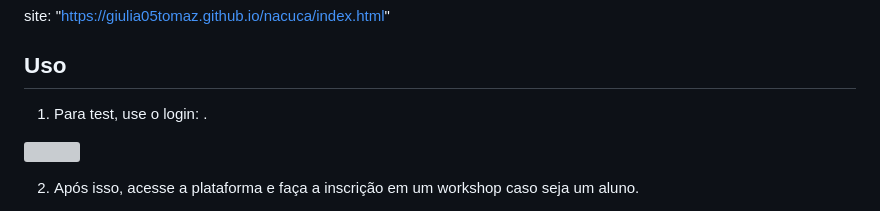
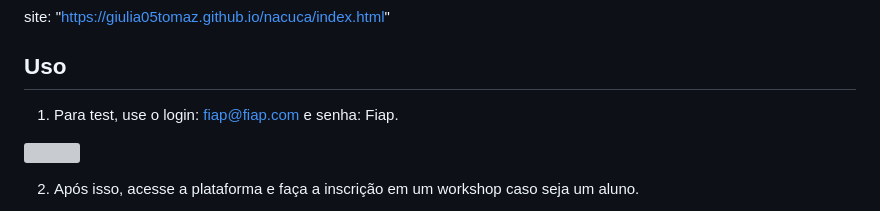
Before and after one commit to giulia05tomaz/nacuca, a Markdown page: README.md, the part around the change. GitHub-like rendering; grey boxes are pictures that could not be loaded.

```diff
--- a/README.md
+++ b/README.md
@@ -12,7 +12,7 @@ O **NaCuca** acredita que todos merecem a oportunidade de crescer, aprender e se
 site: "https://giulia05tomaz.github.io/nacuca/index.html"
 
 ## Uso
-1. Para test, use o login: .
+1. Para test, use o login: fiap@fiap.com e senha: Fiap.
 
 <img src="login.gif">
 
```
